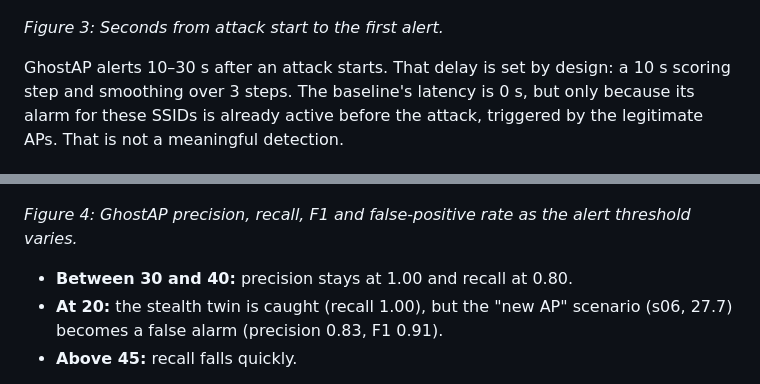
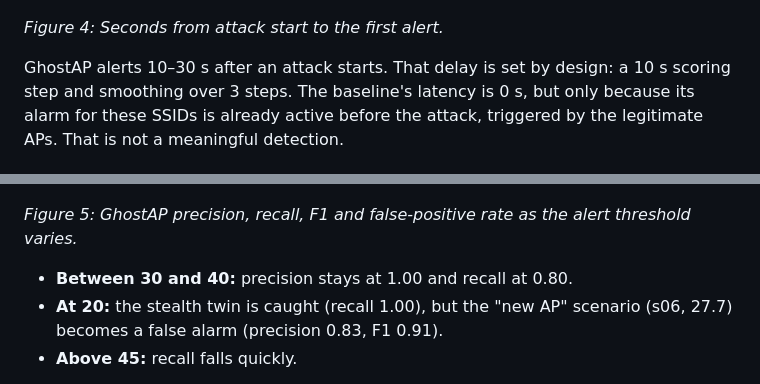
Before and after one commit to vamshivikramm-jpg/GhostAP, a Markdown page: docs/REPORT.md, 2 parts joined by grey strips. Rendered like a GitHub page.

```diff
--- a/docs/REPORT.md
+++ b/docs/REPORT.md
@@ -374,7 +369,7 @@ suspicious.
 
 ![Latency](figures/latency.png)
 
-*Figure 3: Seconds from attack start to the first alert.*
+*Figure 4: Seconds from attack start to the first alert.*
 
 GhostAP alerts 10–30 s after an attack starts. That delay is set by design: a 10 s
 scoring step and smoothing over 3 steps. The baseline's latency is 0 s, but only because
@@ -385,7 +380,7 @@ legitimate APs. That is not a meaningful detection.
 
 ![Threshold sweep](figures/threshold_sweep.png)
 
-*Figure 4: GhostAP precision, recall, F1 and false-positive rate as the alert threshold varies.*
+*Figure 5: GhostAP precision, recall, F1 and false-positive rate as the alert threshold varies.*
 
 - **Between 30 and 40:** precision stays at 1.00 and recall at 0.80.
 - **At 20:** the stealth twin is caught (recall 1.00), but the "new AP" scenario
```
Also changed, not shown: other parts of docs/REPORT.md (+5 -10 lines), README.md (+1 -1 lines), docs/figures/architecture.png (added), 2 other files.
